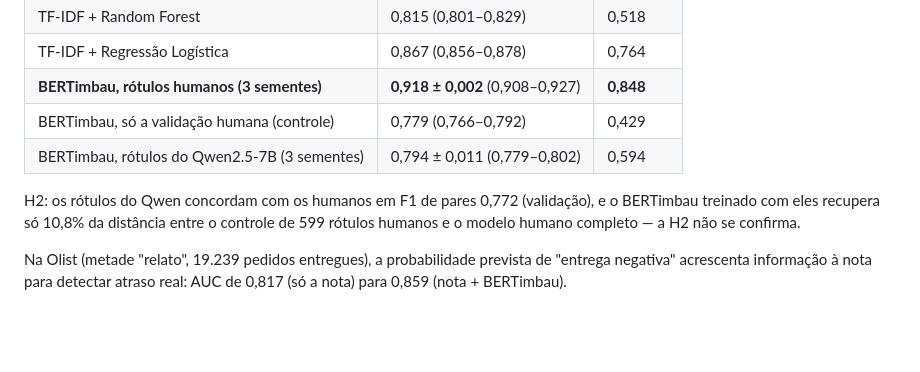
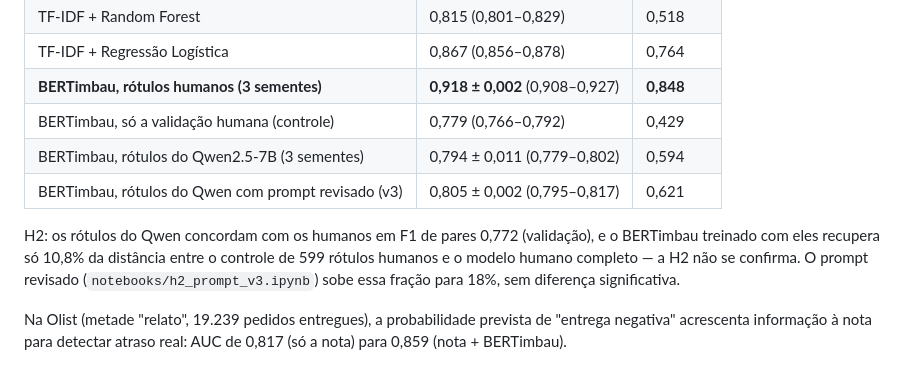
Before and after one commit to vnevesl/pln-absa-olist, a Markdown page: README.md, the part around the change. Drawn GitHub-style; blank space fills up the shorter version.

Commit message:
README: resultado do prompt v3

```diff
--- a/README.md
+++ b/README.md
@@ -40,9 +40,11 @@ Métrica principal: F1 de pares (aspecto, polaridade). Entrada dos modelos: tít
 | **BERTimbau, rótulos humanos (3 sementes)** | **0,918 ± 0,002** (0,908–0,927) | **0,848** |
 | BERTimbau, só a validação humana (controle) | 0,779 (0,766–0,792) | 0,429 |
 | BERTimbau, rótulos do Qwen2.5-7B (3 sementes) | 0,794 ± 0,011 (0,779–0,802) | 0,594 |
+| BERTimbau, rótulos do Qwen com prompt revisado (v3) | 0,805 ± 0,002 (0,795–0,817) | 0,621 |
 
 H2: os rótulos do Qwen concordam com os humanos em F1 de pares 0,772 (validação), e o BERTimbau treinado com eles
 recupera só 10,8% da distância entre o controle de 599 rótulos humanos e o modelo humano completo — a H2 não se confirma.
+O prompt revisado (`notebooks/h2_prompt_v3.ipynb`) sobe essa fração para 18%, sem diferença significativa.
 
 Na Olist (metade "relato", 19.239 pedidos entregues), a probabilidade prevista de "entrega negativa" acrescenta
 informação à nota para detectar atraso real: AUC de 0,817 (só a nota) para 0,859 (nota + BERTimbau).
```
